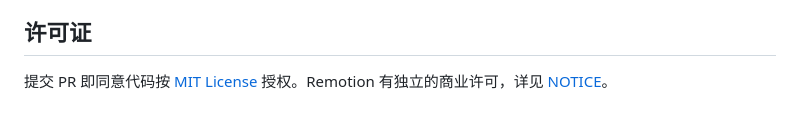
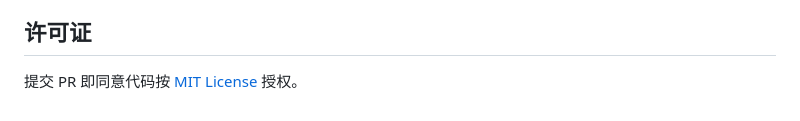
Before and after one commit to genevievesuperior757/carocut, a Markdown page: CONTRIBUTING.md, the part around the change. Rendered like a GitHub page.

```diff
--- a/CONTRIBUTING.md
+++ b/CONTRIBUTING.md
@@ -22,4 +22,4 @@ pnpm dev
 
 ## 许可证
 
-提交 PR 即同意代码按 [MIT License](LICENSE) 授权。Remotion 有独立的商业许可，详见 [NOTICE](NOTICE)。
+提交 PR 即同意代码按 [MIT License](LICENSE) 授权。
```
Also changed, not shown: README.md (+15 -4 lines), docs/GUIDE.md (+11 -2 lines), public/demo.png (added), 3 other files.
